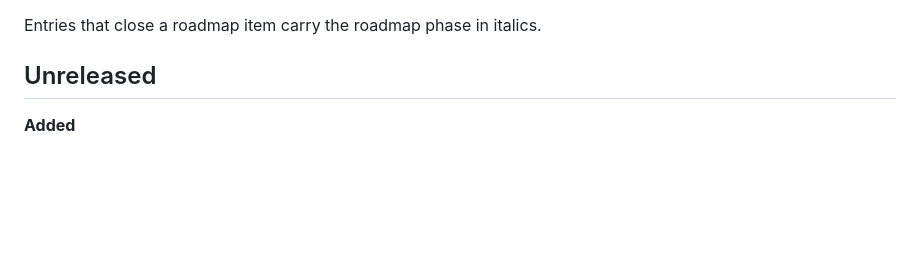
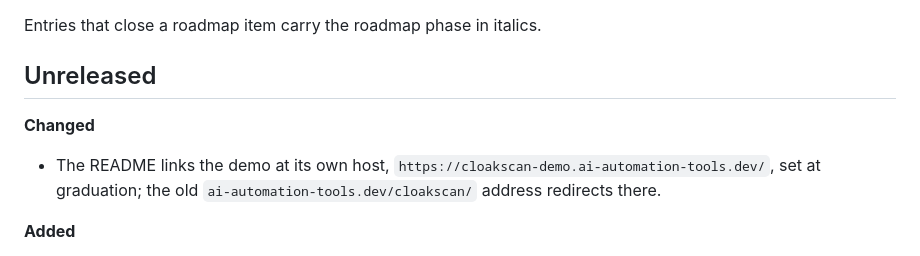
Before and after one commit to ai-automation-tools/cloakscan, a Markdown page: docs/CHANGELOG.md, the part around the change. Rendered like a GitHub page; blank space fills up the shorter version.

```diff
--- a/docs/CHANGELOG.md
+++ b/docs/CHANGELOG.md
@@ -14,6 +14,9 @@
 Entries that close a roadmap item carry the roadmap phase in italics.
 
 ## Unreleased
+
+**Changed**
+- The README links the demo at its own host, `https://cloakscan-demo.ai-automation-tools.dev/`, set at graduation; the old `ai-automation-tools.dev/cloakscan/` address redirects there.
 
 **Added**
 - `docs/UPSTREAMS.md` lists what CloakScan assumes about the Chrome extension platform, Playwright, Node, ESLint and GitHub Pages and Actions, and `.github/dependabot.yml` opens weekly grouped minor and patch updates for npm and GitHub Actions (majors ignored). The biweekly upstream check works from the list.
```
Also changed, not shown: README.md (+3 -3 lines).
